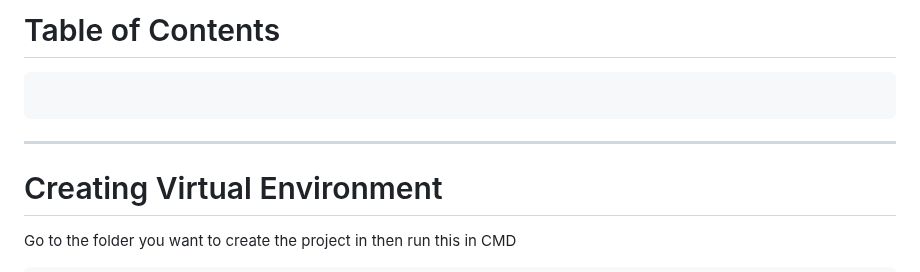
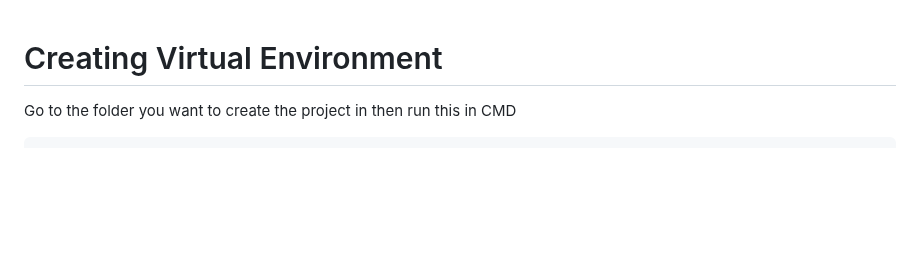
Before and after one commit to AhmedGamal7207/FirstDjangoProject, a Markdown page: README.md, the part around the change. Rendered like a GitHub page; blank space fills up the shorter version.

````diff
--- a/README.md
+++ b/README.md
@@ -1,9 +1,4 @@
-# Table of Contents
 
-```toc
-```
-
----
 # Creating Virtual Environment
 
 Go to the folder you want to create the project in then run this in CMD
````
